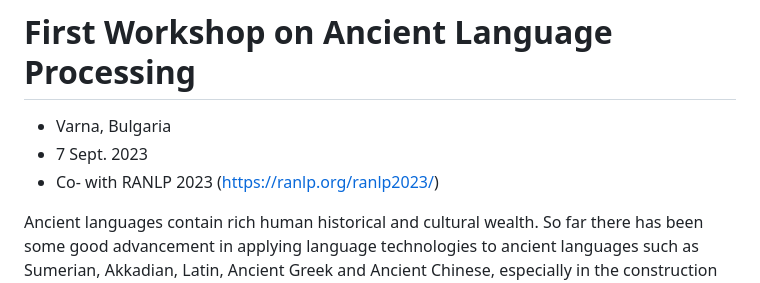
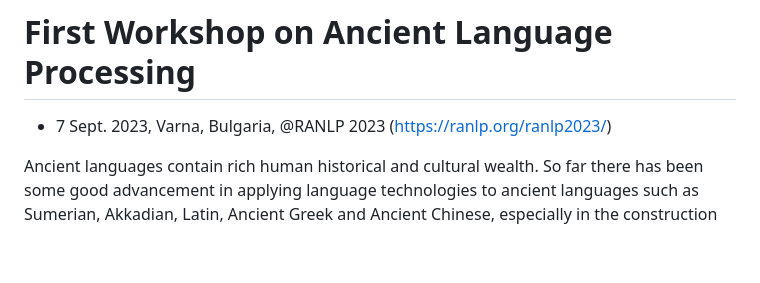
Before and after one commit to GoThereGit/ANLP, a Markdown page: README.md, the part around the change. GitHub-like rendering; blank space fills up the shorter version.

```diff
--- a/README.md
+++ b/README.md
@@ -3,9 +3,7 @@
 </div>
 
 # First Workshop on Ancient Language Processing
-* Varna, Bulgaria
-* 7 Sept. 2023
-* Co-   with RANLP 2023 (https://ranlp.org/ranlp2023/)
+* 7 Sept. 2023, Varna, Bulgaria, @RANLP 2023 (https://ranlp.org/ranlp2023/)
 
 Ancient languages contain rich human historical and cultural wealth. So far there has been some good advancement in applying language technologies to ancient languages such as Sumerian, Akkadian, Latin, Ancient Greek and Ancient Chinese, especially in the construction of digital language resources and resources to facilitate automatic analysis. The workshop on Ancient Language Processing aims to focus specifically on ancient languages and scripts from the emergence of writing in Mesopotamia and Egypt c. 3000 BCE to the entire world up till 800 AD. We wish to provide a recognized forum to further advance this subfield of NLP, where researchers and practitioners can meet and discuss their latest work, and exchange ideas in addressing shared epigraphical challenges in language processing across various ancient languages, such as non-Latin and non-alphabetic scripts, Right-to-Left, transliteration conventions and fragmentary texts. In addition, we propose shared tasks on Machine Translation for Ancient Chinese and Akkadian, respectively, to provide an opportunity to address the unique challenges faced by ancient language machine translation.
 
```
